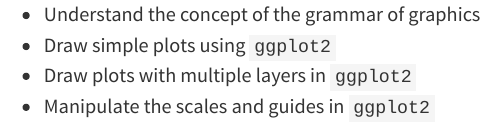
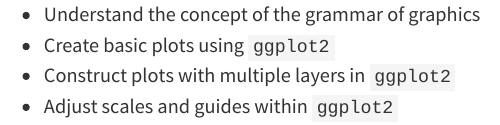
Before and after one commit to anu-bdsi/workshop-data-vis-R1, a Quarto document (slides/_learning-objectives.qmd): the page in a window 1100 px wide, from its top. Rendered offline with R 4.5, knitr and Pandoc in place of Quarto, with nearby package versions.

Commit message:
update LO

```diff
--- a/slides/_learning-objectives.qmd
+++ b/slides/_learning-objectives.qmd
@@ -1,4 +1,4 @@
 - Understand the concept of the grammar of graphics
-- Draw simple plots using `ggplot2`
-- Draw plots with multiple layers in `ggplot2`
-- Manipulate the scales and guides in `ggplot2`
+- Create basic plots using `ggplot2`
+- Construct plots with multiple layers in `ggplot2`
+- Adjust scales and guides within `ggplot2`
```
